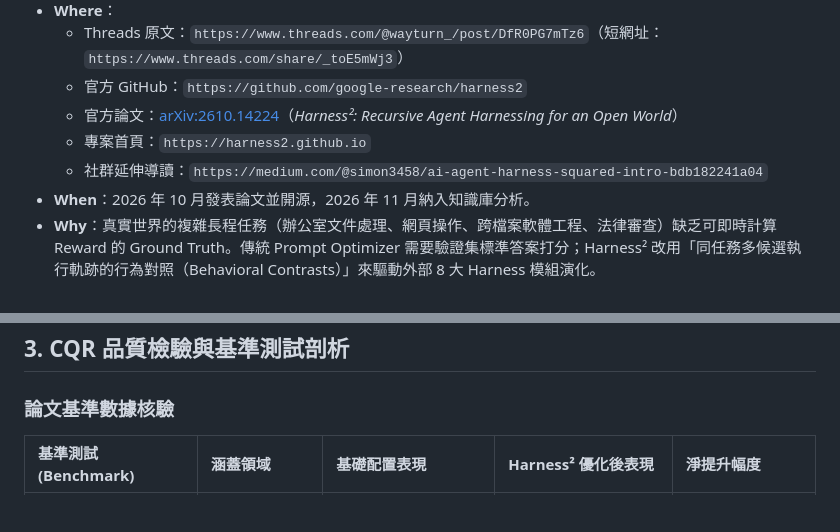
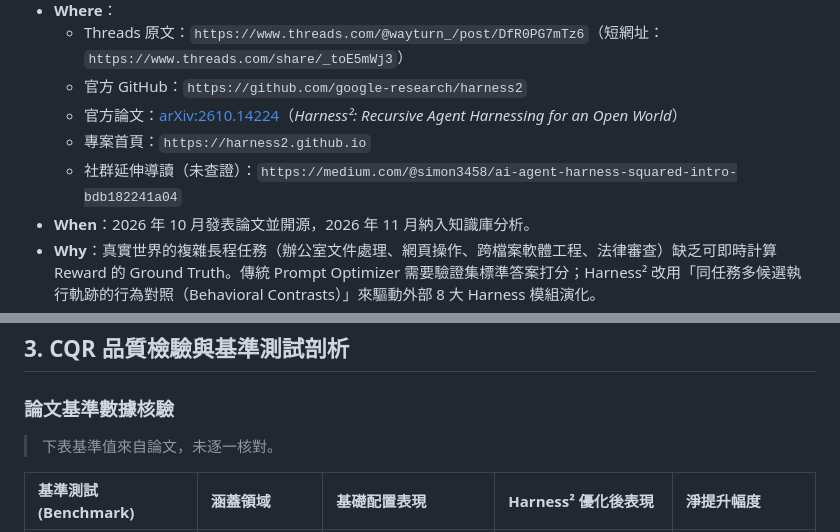
Before and after one commit to SanHsien/ai-inbox, a Markdown page: notes/2026-11-08-google-research-harness2-recursive-agent-harnessing.md, 2 parts joined by grey strips. GitHub-like rendering; blank space fills up the shorter version.

Commit message:
docs(inbox): mark benchmark table and Medium link as unverified
Co-Authored-By: Claude Sonnet 5.5 <noreply@anthropic.com>

```diff
--- a/notes/2026-11-08-google-research-harness2-recursive-agent-harnessing.md
+++ b/notes/2026-11-08-google-research-harness2-recursive-agent-harnessing.md
@@ -40,7 +40,7 @@ tags:
   - 官方 GitHub：`https://github.com/google-research/harness2`
   - 官方論文：[arXiv:2610.14224](https://arxiv.org/pdf/2610.14224)（*Harness²: Recursive Agent Harnessing for an Open World*）
   - 專案首頁：`https://harness2.github.io`
-  - 社群延伸導讀：`https://medium.com/@simon3458/ai-agent-harness-squared-intro-bdb182241a04`
+  - 社群延伸導讀（未查證）：`https://medium.com/@simon3458/ai-agent-harness-squared-intro-bdb182241a04`
 - **When**：2026 年 10 月發表論文並開源，2026 年 11 月納入知識庫分析。
 - **Why**：真實世界的複雜長程任務（辦公室文件處理、網頁操作、跨檔案軟體工程、法律審查）缺乏可即時計算 Reward 的 Ground Truth。傳統 Prompt Optimizer 需要驗證集標準答案打分；Harness² 改用「同任務多候選執行軌跡的行為對照（Behavioral Contrasts）」來驅動外部 8 大 Harness 模組演化。
 - **How**：在單一任務內執行 **Task-level recursion（`Propose–Probe–Compose` 對比精煉）**，並在任務結束後透過 **Harnessing-level recursion（`Experience Reflector` 經驗蒸餾）** 將經過實證的修改規則寫入持久化的 *Improvement Harness* 資料庫。
@@ -102,6 +102,8 @@ Harness² 將包覆在基礎模型外部的執行環境拆解為 **4 大執行
 
 ### 論文基準數據核驗
 
+> 下表基準值來自論文，未逐一核對。
+
 | 基準測試 (Benchmark) | 涵蓋領域 | 基礎配置表現 | Harness² 優化後表現 | 淨提升幅度 |
 | :--- | :--- | :--- | :--- | :--- |
 | **WorkBuddy-Bench** | `office` / `web` / `code` | Gemini 3.5 Flash (`72.4`) / GLM-5 (`64.2`) | Gemini 3.5 Flash (`80.8`) / GLM-5 (`75.7`) | **+8.4 分** / **+11.5 分**（單步 `K=1`） |
```
